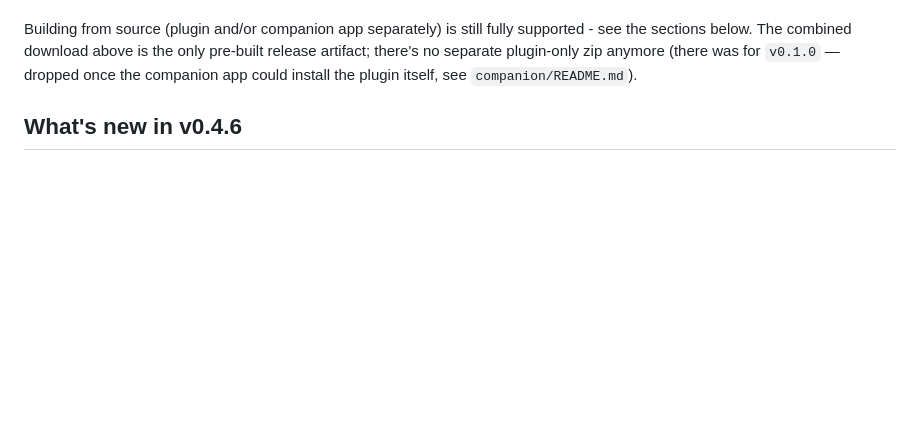
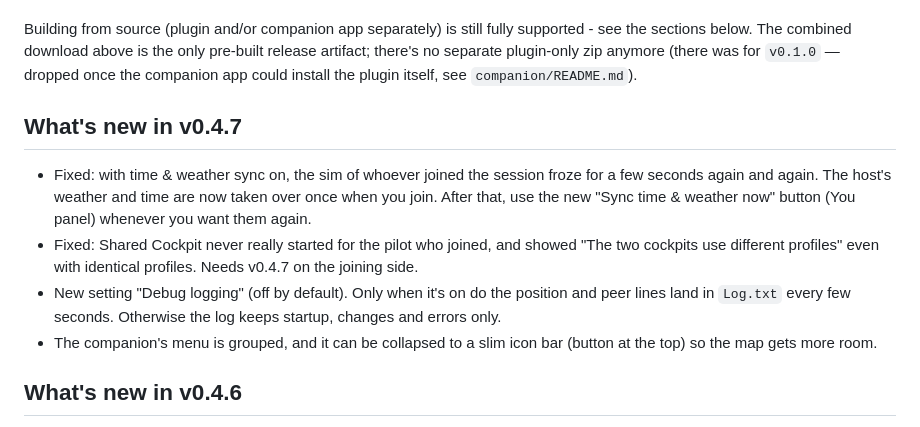
Before and after one commit to marcelwirtz/XPMultiCrew, a Markdown page: README.md, the part around the change. Drawn GitHub-style; blank space fills up the shorter version.

Commit message:
README: v0.4.7 notes
Co-Authored-By: Claude Opus 5.5 <noreply@anthropic.com>

```diff
--- a/README.md
+++ b/README.md
@@ -33,6 +33,22 @@ fully supported - see the sections below. The combined download above is
 the only pre-built release artifact; there's no separate plugin-only zip
 anymore (there was for `v0.1.0` — dropped once the companion app could
 install the plugin itself, see `companion/README.md`).
+
+## What's new in v0.4.7
+
+- Fixed: with time & weather sync on, the sim of whoever joined the
+  session froze for a few seconds again and again. The host's weather
+  and time are now taken over once when you join. After that, use the new
+  "Sync time & weather now" button (You panel) whenever you want them
+  again.
+- Fixed: Shared Cockpit never really started for the pilot who joined,
+  and showed "The two cockpits use different profiles" even with
+  identical profiles. Needs v0.4.7 on the joining side.
+- New setting "Debug logging" (off by default). Only when it's on do the
+  position and peer lines land in `Log.txt` every few seconds. Otherwise
+  the log keeps startup, changes and errors only.
+- The companion's menu is grouped, and it can be collapsed to a slim icon
+  bar (button at the top) so the map gets more room.
 
 ## What's new in v0.4.6
 
```
